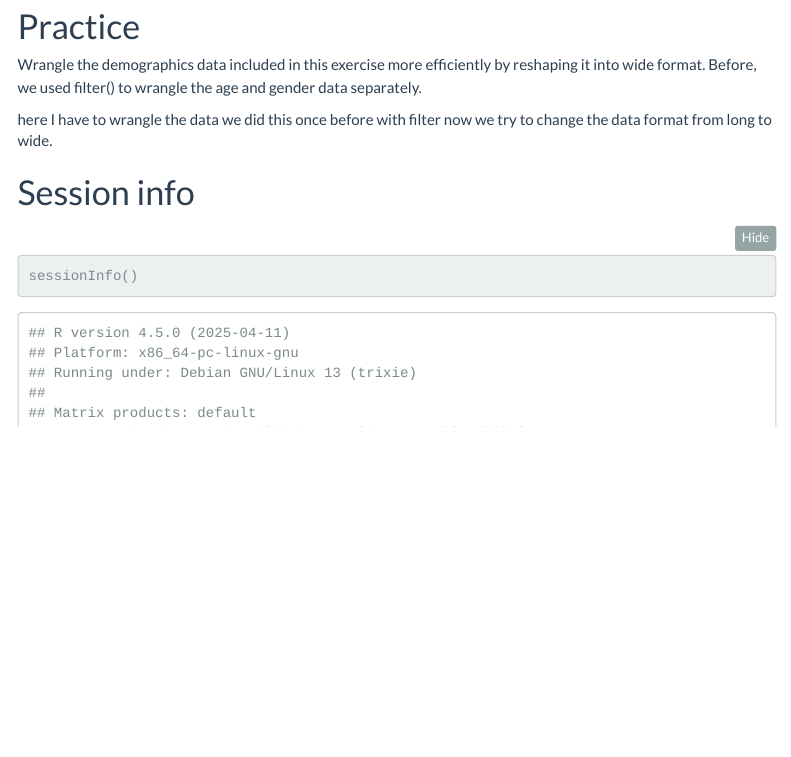
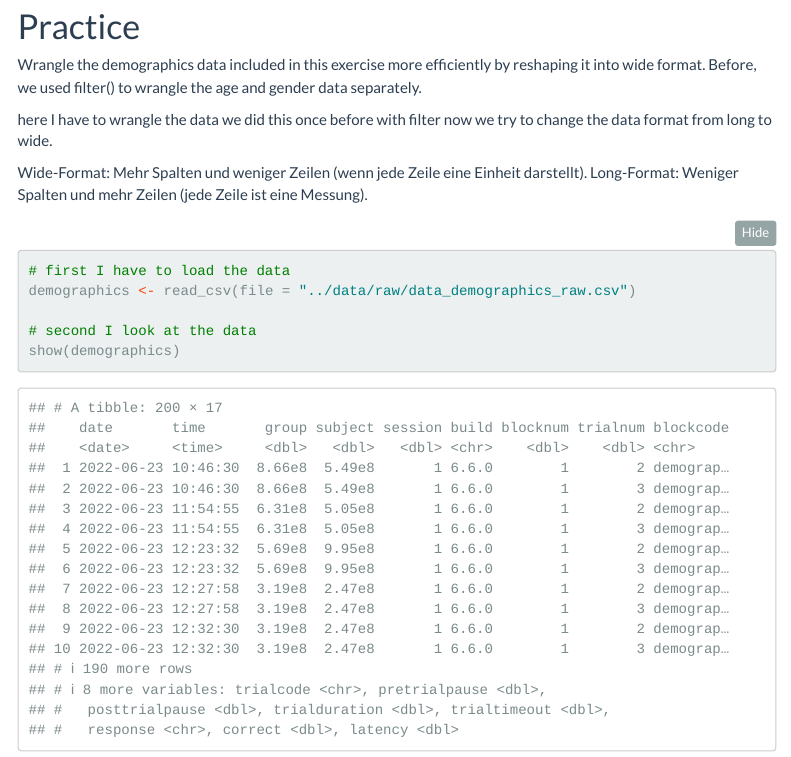
Before and after one commit to muellerluk98/wrangling-course-assignements, an R Markdown document (reshaping data with pivots/reshaping data with pivots/code/reshaping_data.Rmd): the page in a window 1100 px wide, from 4130 px down. Rendered offline with R 4.5, knitr and Pandoc, with nearby package versions; some code elsewhere in the file could not run offline; menus at the side of the page are left out; long lines of code are wrapped.

Commit message:
Update reshaping_data.Rmd
put some general information about long versus wide format and started by loading and looking the data

````diff
--- a/reshaping data with pivots/reshaping data with pivots/code/reshaping_data.Rmd
+++ b/reshaping data with pivots/reshaping data with pivots/code/reshaping_data.Rmd
@@ -189,8 +189,15 @@ Wrangle the demographics data included in this exercise more efficiently by resh
 here I have to wrangle the data
 we did this once before with filter now we try to change the data format from long to wide.
 
+Wide-Format: Mehr Spalten und weniger Zeilen (wenn jede Zeile eine Einheit darstellt).
+Long-Format: Weniger Spalten und mehr Zeilen (jede Zeile ist eine Messung).
+
 ```{r}
+# first I have to load the data
+demographics <- read_csv(file = "../data/raw/data_demographics_raw.csv")
 
+# second I look at the data
+show(demographics)
 
 
 ```
````
